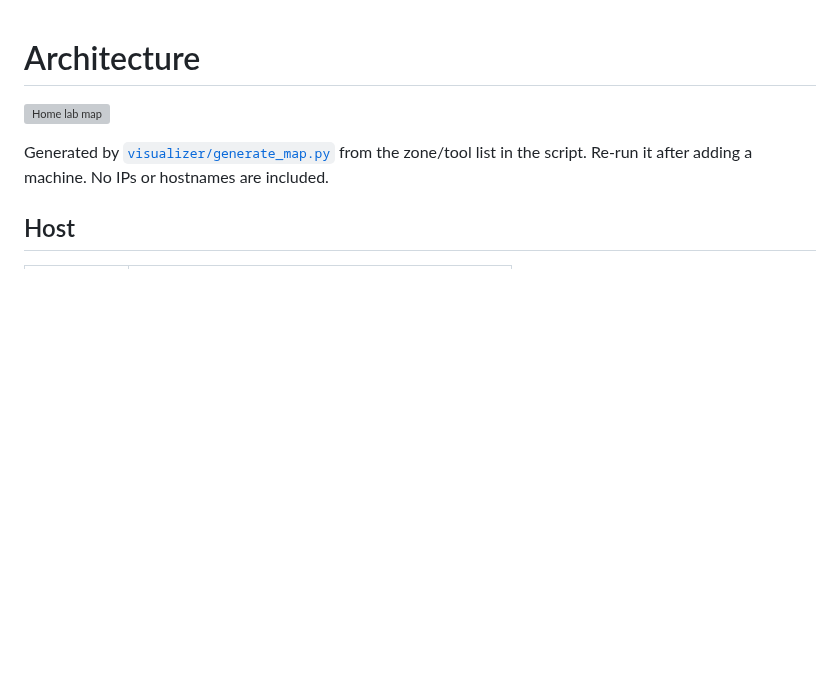
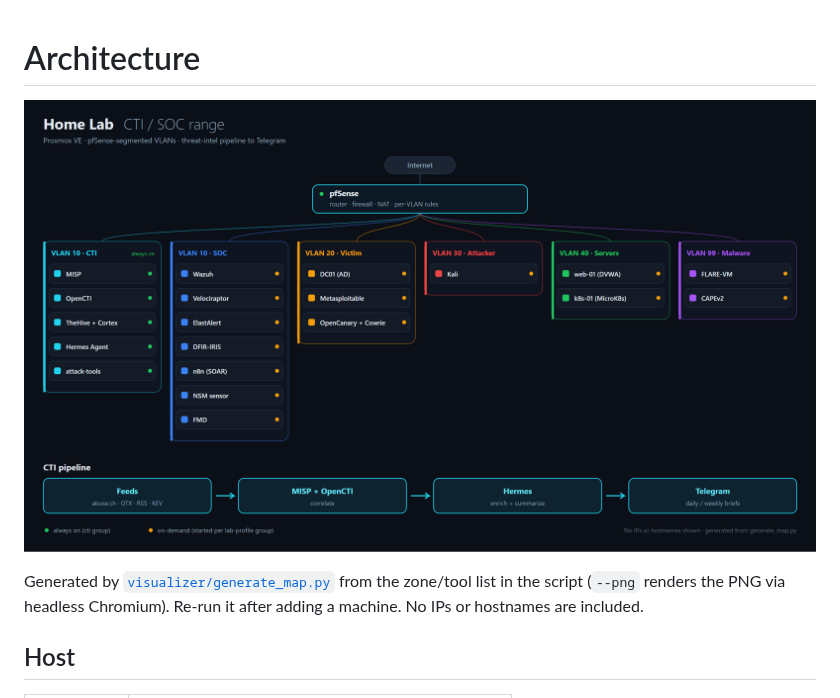
Before and after one commit to 0xelikhan/homelab, a Markdown page: architecture/README.md, the part around the change. GitHub-like rendering; pictures changed too: architecture/lab-map.png (added); blank space fills up the shorter version; grey boxes are pictures that could not be loaded.

```diff
--- a/architecture/README.md
+++ b/architecture/README.md
@@ -1,8 +1,8 @@
 # Architecture
 
-![Home lab map](lab-map.svg)
+![Home lab map](lab-map.png)
 
-Generated by [`visualizer/generate_map.py`](visualizer/generate_map.py) from the zone/tool list in the script. Re-run it after adding a machine. No IPs or hostnames are included.
+Generated by [`visualizer/generate_map.py`](visualizer/generate_map.py) from the zone/tool list in the script (`--png` renders the PNG via headless Chromium). Re-run it after adding a machine. No IPs or hostnames are included.
 
 ## Host
 
```
Also changed, not shown: README.md (+2 -2 lines), 2 other files.
